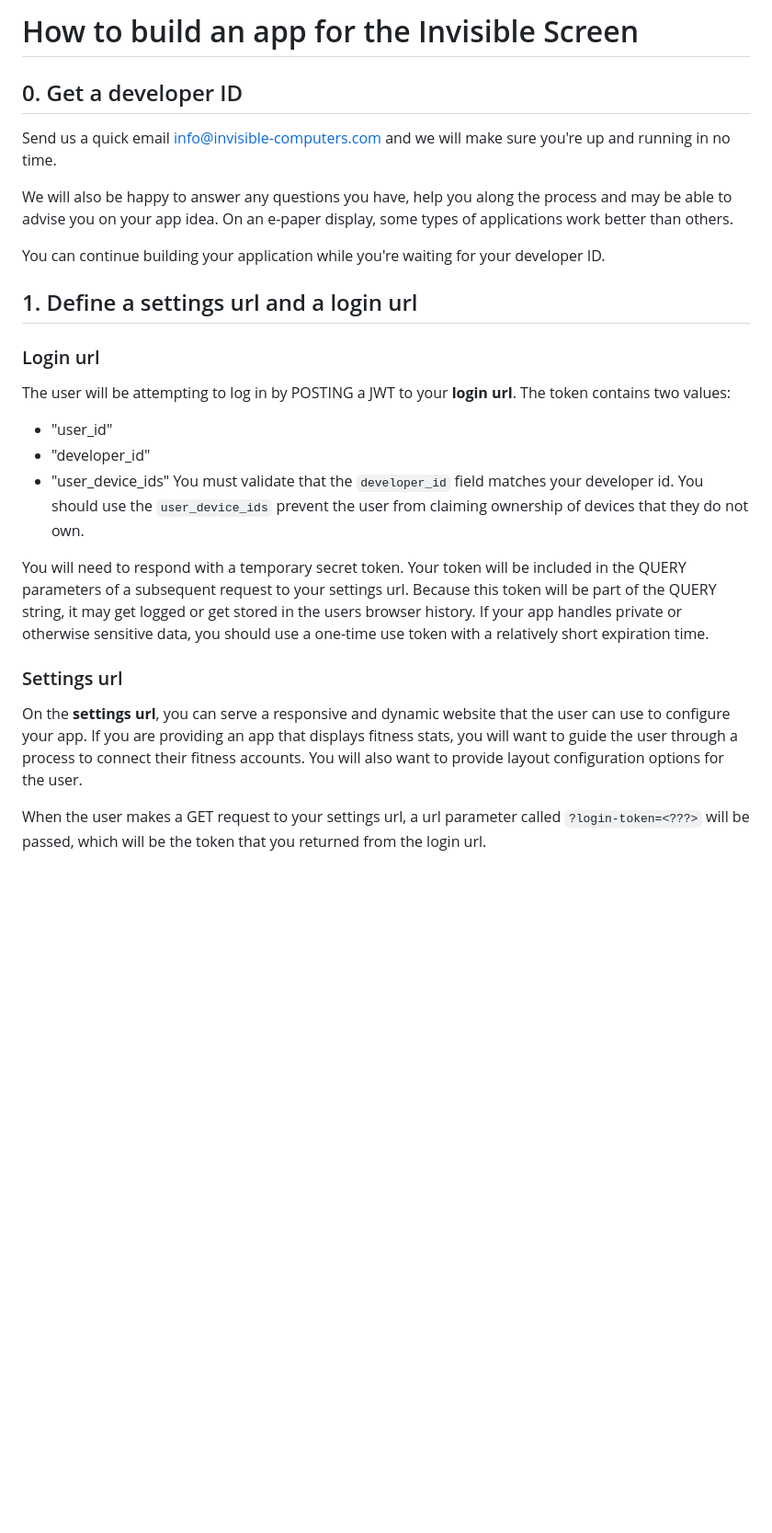
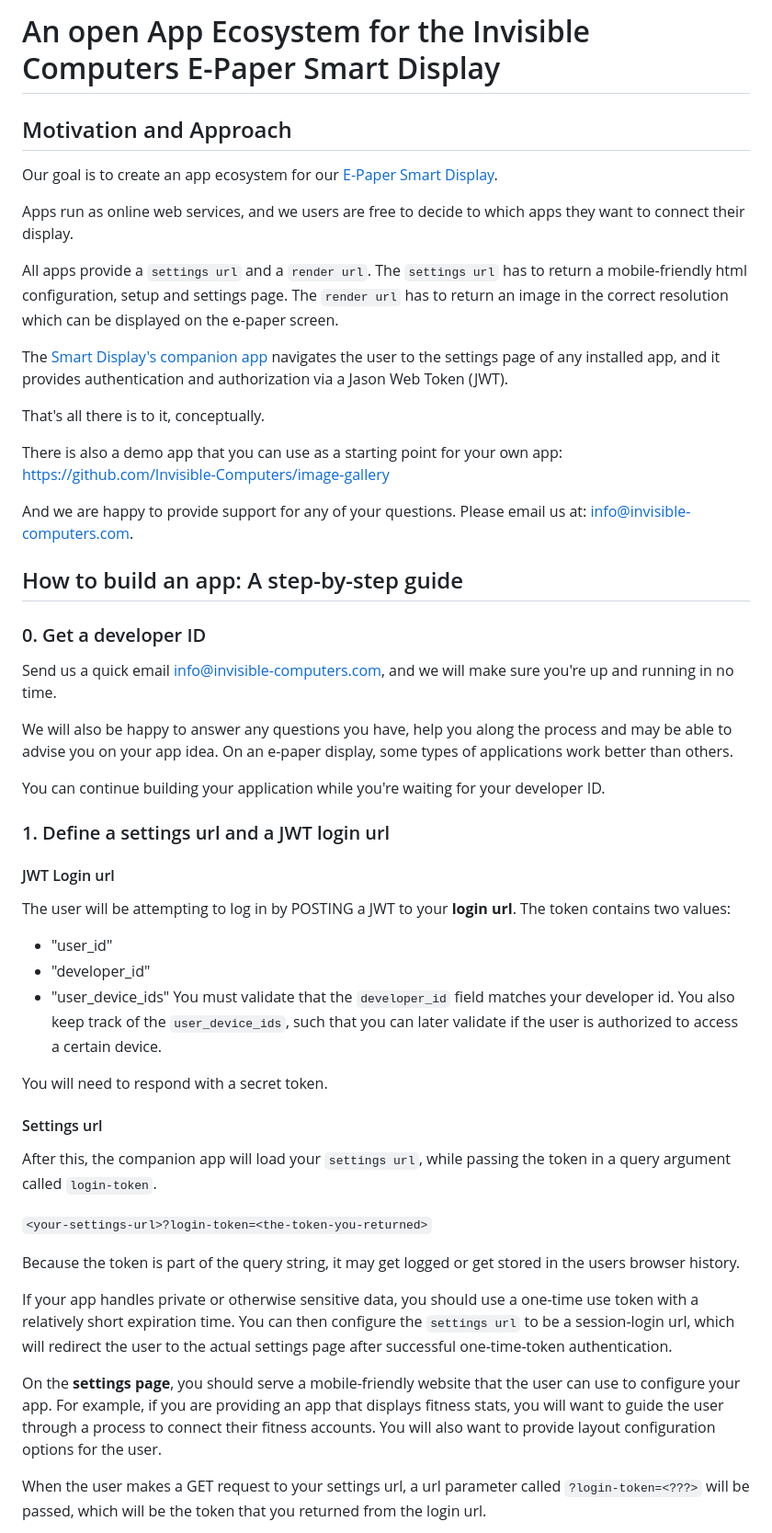
Before and after one commit to Invisible-Computers/image-gallery, a Markdown page: HowToBuildAnApp.md, the part around the change printed below. Shown: that part at 92% size. Drawn GitHub-style; blank space fills up the shorter version.

Commit message:
Improve readme

````diff
--- a/HowToBuildAnApp.md
+++ b/HowToBuildAnApp.md
@@ -1,8 +1,30 @@
-# How to build an app for the Invisible Screen
+# An open App Ecosystem for the Invisible Computers E-Paper Smart Display
 
-## 0. Get a developer ID
+## Motivation and Approach
 
-Send us a quick email info@invisible-computers.com and we will make sure you're up and running in no time.
+Our goal is to create an app ecosystem for our [E-Paper Smart Display](https://shop.invisible-computers.com/products/invisible-calendar).
+
+Apps run as online web services, and we users are free to decide to which apps they want to connect their display.
+
+
+All apps provide a `settings url` and a `render url`. The `settings url` has to return a mobile-friendly
+html configuration, setup and settings page. The `render url` has to return an image in the correct resolution
+which can be displayed on the e-paper screen.
+
+The [Smart Display's companion app](https://www.invisible-computers.com/invisible-calendar/manual.html) navigates the user
+to the settings page of any installed app, and it provides authentication and authorization via a Jason Web Token (JWT).
+
+That's all there is to it, conceptually.
+
+There is also a demo app that you can use as a starting point for your own app: https://github.com/Invisible-Computers/image-gallery
+
+And we are happy to provide support for any of your questions. Please email us at: info@invisible-computers.com.
+
+## How to build an app: A step-by-step guide
+
+### 0. Get a developer ID
+
+Send us a quick email info@invisible-computers.com, and we will make sure you're up and running in no time.
 
 We will also be happy to answer any questions you have, help you along the process and may be able to advise you on your app idea.
 On an e-paper display, some types of applications work better than others.
@@ -10,9 +32,9 @@ On an e-paper display, some types of applications work better than others.
 You can continue building your application while you're waiting for your developer ID.
 
 
-## 1. Define a settings url and a login url
+### 1. Define a settings url and a JWT login url
 
-### Login url
+#### JWT Login url
 
 The user will be attempting to log in by POSTING a JWT to your **login url**.
 The token contains two values:
@@ -20,21 +42,29 @@ The token contains two values:
 * "developer_id"
 * "user_device_ids"
 You must validate that the `developer_id` field matches your developer id.
-You should use the `user_device_ids` prevent the user from claiming ownership of devices that they do not own.
+You also keep track of the `user_device_ids`, such that you can later validate if the user is authorized
+to access a certain device.
 
 
-You will need to respond with a temporary secret token. Your token will be included in the QUERY
-parameters of a subsequent request to your settings url. Because this token
-will be part of the QUERY string, it may get logged or get stored in the users browser history.
-If your app handles private or otherwise sensitive data, you should use a one-time use token with a relatively
-short expiration time.
+You will need to respond with a secret token.
 
 
+#### Settings url
 
-### Settings url
 
-On the **settings url**, you can serve a responsive and dynamic website that the user can use to configure your app.
-If you are providing an app that displays fitness stats, you will want to guide the user through a process
+After this, the companion app will load your `settings url`, while passing the token in a query argument called `login-token`.
+
+```<your-settings-url>?login-token=<the-token-you-returned>```
+
+Because the token is part of the query string, it may get logged or get stored in the users browser history.
+
+If your app handles private or otherwise sensitive data, you should use a one-time use token with a relatively
+short expiration time. You can then configure the `settings url` to be a session-login url, which will redirect the
+user to the actual settings page after successful one-time-token authentication.
+
+
+On the **settings page**, you should serve a mobile-friendly website that the user can use to configure your app.
+For example, if you are providing an app that displays fitness stats, you will want to guide the user through a process
 to connect their fitness accounts. You will also want to provide layout configuration options for the user.
 
 When the user makes a GET request to your settings url, a url parameter called `?login-token=<???>` will be passed,
````
Also changed, not shown: other parts of HowToBuildAnApp.md (+3 -4 lines).
